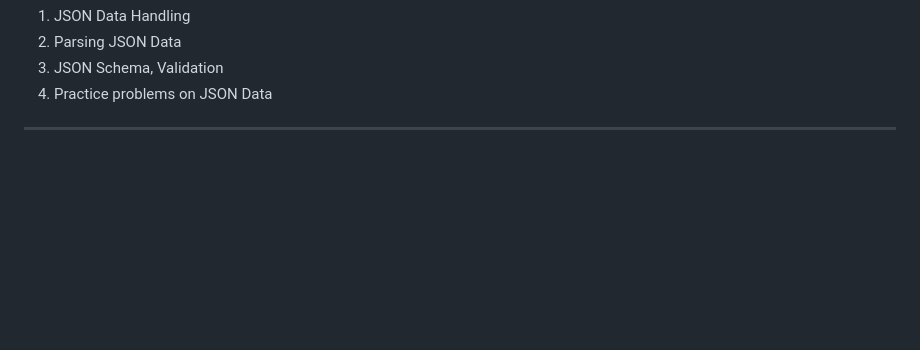
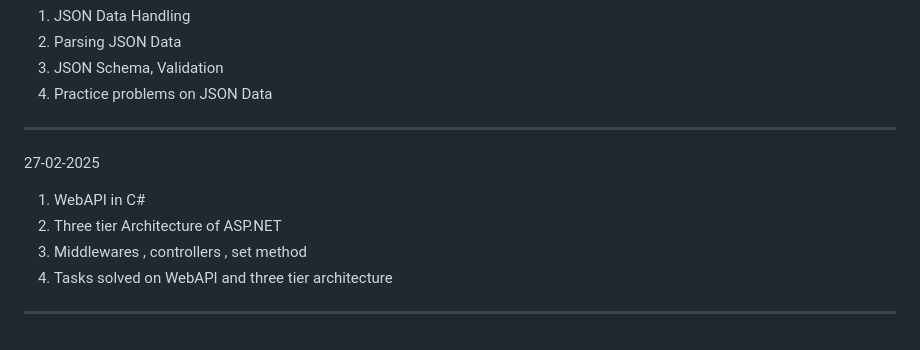
Before and after one commit to VanshitaKhantal/Bridgelabz_2384200235, a Markdown page: README.md, the part around the change. Drawn GitHub-style; blank space fills up the shorter version.

Commit message:
[Vanshita Khantal]Update. README.md file

```diff
--- a/README.md
+++ b/README.md
@@ -161,3 +161,10 @@
 3. JSON Schema, Validation
 4. Practice problems on JSON Data
 -----------------------------------------------------------------------------
+27-02-2025
+
+1. WebAPI in C#
+2. Three tier Architecture of ASP.NET
+3. Middlewares , controllers , set method
+4. Tasks solved on WebAPI and three tier architecture
+-----------------------------------------------------------------------------
```
